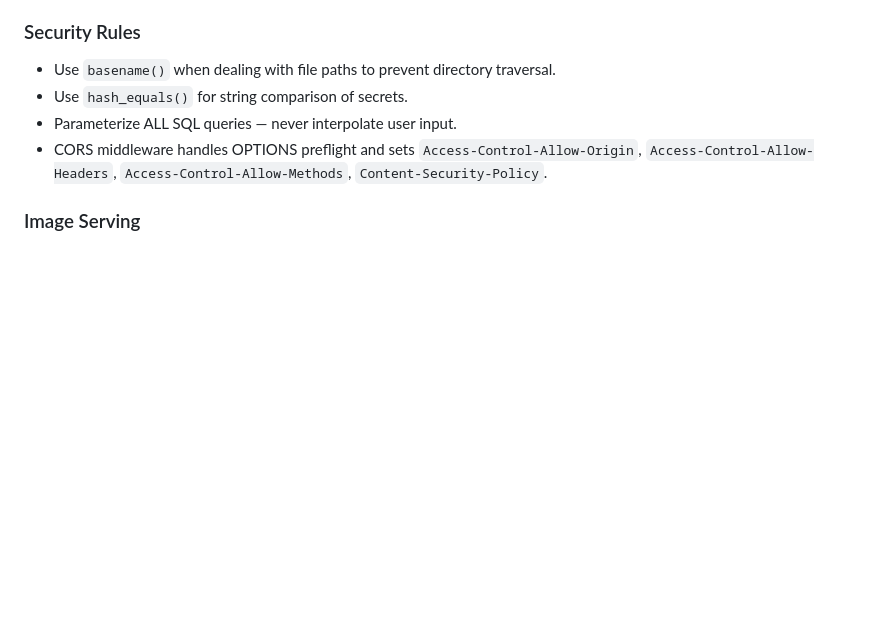
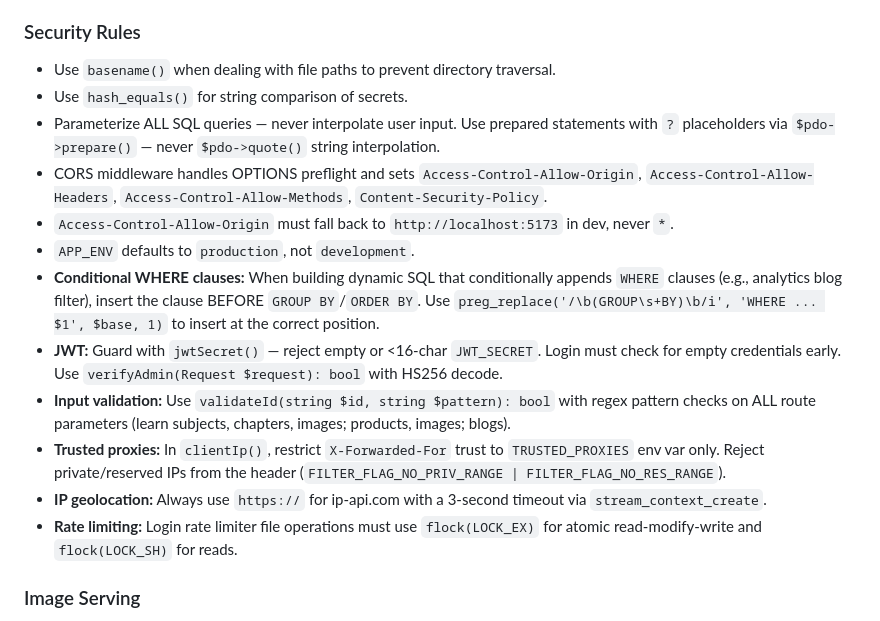
Before and after one commit to shakeelansari63/ShakeelAnsari.Me, a Markdown page: skills/api/SKILL.md, the part around the change. Rendered like a GitHub page; blank space fills up the shorter version.

Commit message:
update API skills for security

```diff
--- a/skills/api/SKILL.md
+++ b/skills/api/SKILL.md
@@ -42,8 +42,16 @@ This project is a **PHP 8.1+ REST API** using **Slim Framework 4** with naked **
 ### Security Rules
 - Use `basename()` when dealing with file paths to prevent directory traversal.
 - Use `hash_equals()` for string comparison of secrets.
-- Parameterize ALL SQL queries — never interpolate user input.
+- Parameterize ALL SQL queries — never interpolate user input. Use prepared statements with `?` placeholders via `$pdo->prepare()` — never `$pdo->quote()` string interpolation.
 - CORS middleware handles OPTIONS preflight and sets `Access-Control-Allow-Origin`, `Access-Control-Allow-Headers`, `Access-Control-Allow-Methods`, `Content-Security-Policy`.
+- `Access-Control-Allow-Origin` must fall back to `http://localhost:5173` in dev, never `*`.
+- `APP_ENV` defaults to `production`, not `development`.
+- **Conditional WHERE clauses:** When building dynamic SQL that conditionally appends `WHERE` clauses (e.g., analytics blog filter), insert the clause BEFORE `GROUP BY`/`ORDER BY`. Use `preg_replace('/\b(GROUP\s+BY)\b/i', 'WHERE ... $1', $base, 1)` to insert at the correct position.
+- **JWT:** Guard with `jwtSecret()` — reject empty or <16-char `JWT_SECRET`. Login must check for empty credentials early. Use `verifyAdmin(Request $request): bool` with HS256 decode.
+- **Input validation:** Use `validateId(string $id, string $pattern): bool` with regex pattern checks on ALL route parameters (learn subjects, chapters, images; products, images; blogs).
+- **Trusted proxies:** In `clientIp()`, restrict `X-Forwarded-For` trust to `TRUSTED_PROXIES` env var only. Reject private/reserved IPs from the header (`FILTER_FLAG_NO_PRIV_RANGE | FILTER_FLAG_NO_RES_RANGE`).
+- **IP geolocation:** Always use `https://` for ip-api.com with a 3-second timeout via `stream_context_create`.
+- **Rate limiting:** Login rate limiter file operations must use `flock(LOCK_EX)` for atomic read-modify-write and `flock(LOCK_SH)` for reads.
 
 ### Image Serving
 - Blog images: serve from `blogs/images/` at `/api/blogs/images/{name}`.
```
